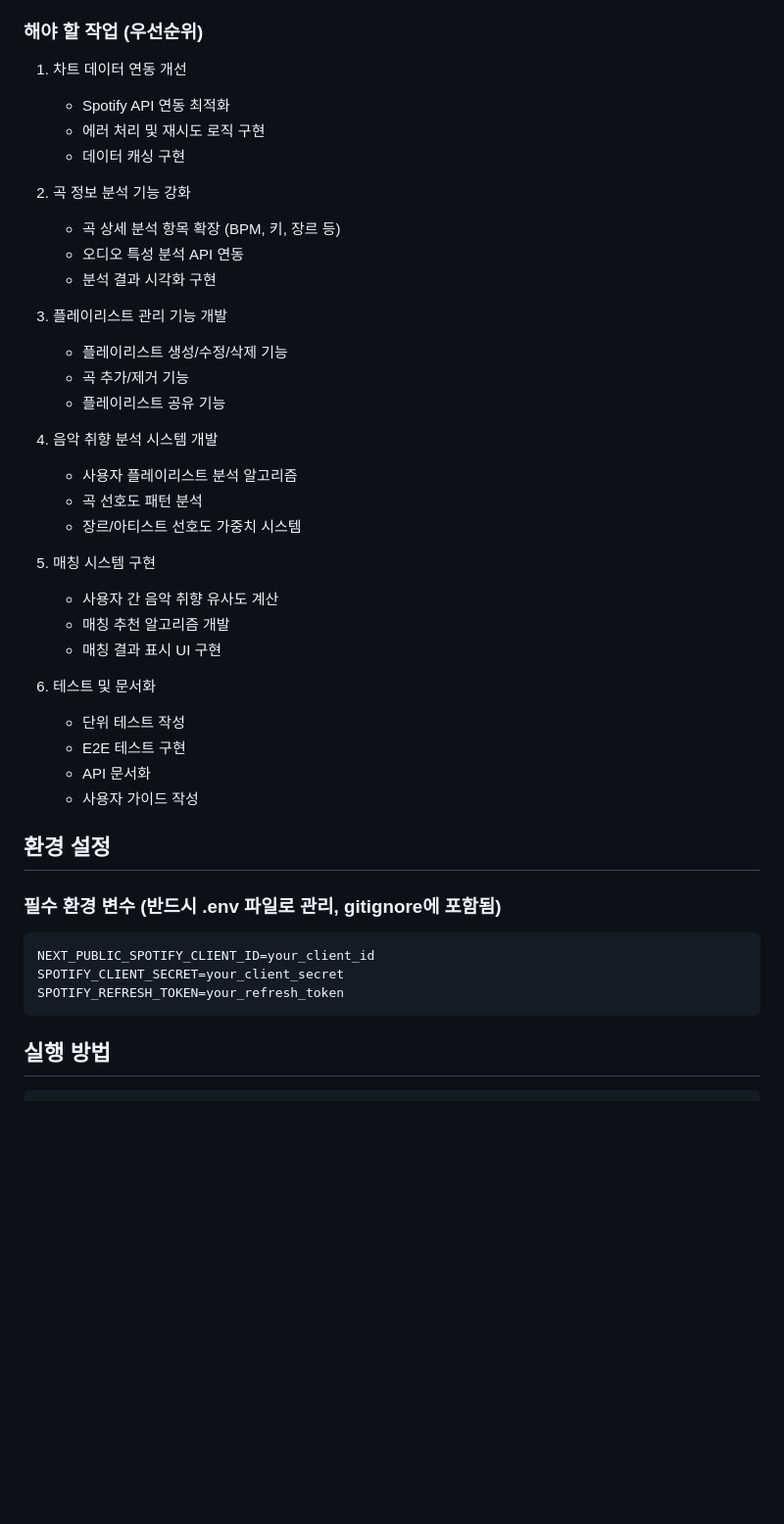
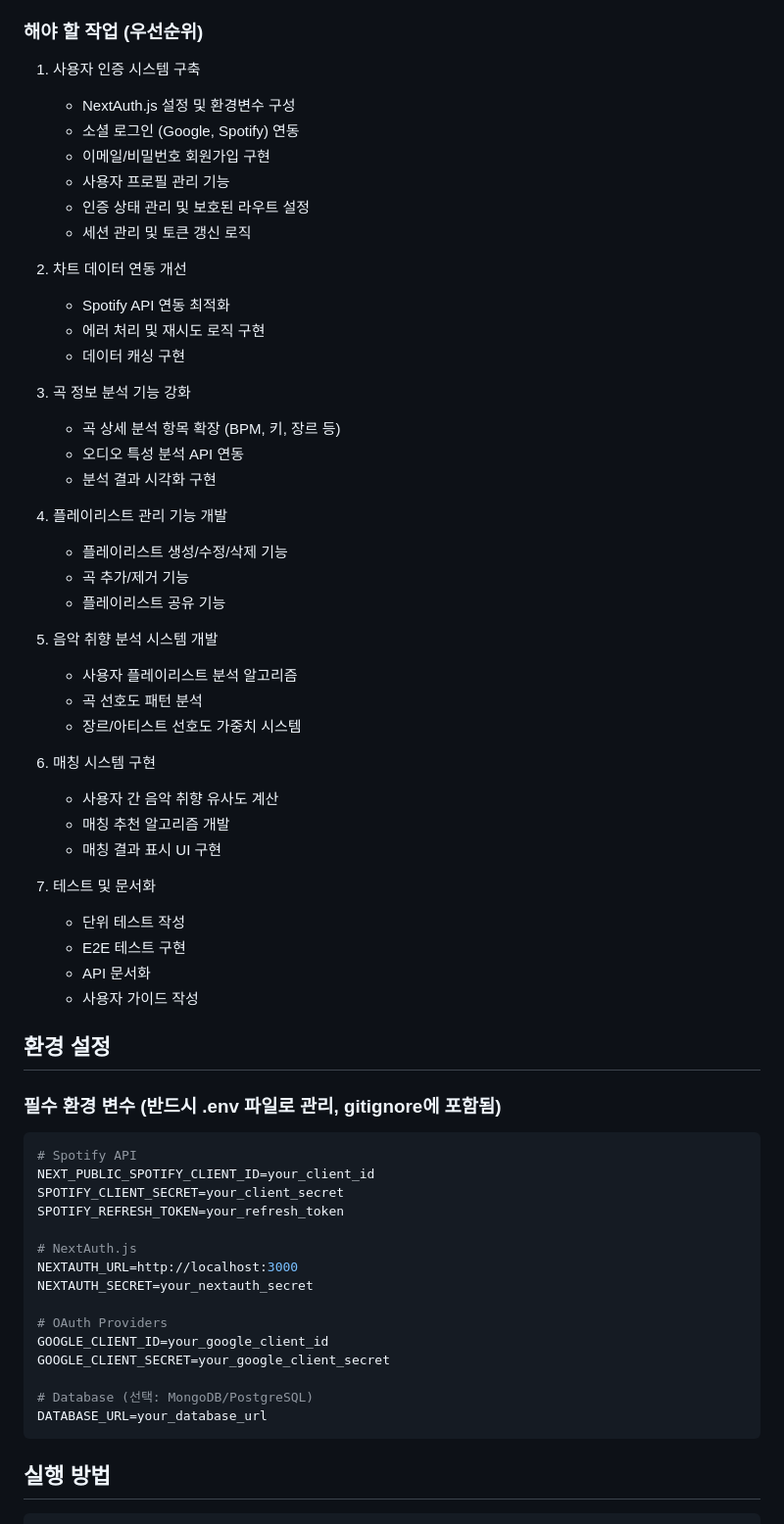
Before and after one commit to Ryan-manhattan/playlist_match, a Markdown page: README.md, the part around the change. Shown: that part at 98% size. Rendered like a GitHub page; blank space fills up the shorter version.

Commit message:
docs: Add authentication system setup to upcoming tasks

````diff
--- a/README.md
+++ b/README.md
@@ -63,32 +63,40 @@ playlist-match/
 3. ChartSection 등에서 콘솔로그로 상태 추적 가능
 
 ### 해야 할 작업 (우선순위)
-1. 차트 데이터 연동 개선
+1. 사용자 인증 시스템 구축
+   - NextAuth.js 설정 및 환경변수 구성
+   - 소셜 로그인 (Google, Spotify) 연동
+   - 이메일/비밀번호 회원가입 구현
+   - 사용자 프로필 관리 기능
+   - 인증 상태 관리 및 보호된 라우트 설정
+   - 세션 관리 및 토큰 갱신 로직
+
+2. 차트 데이터 연동 개선
    - Spotify API 연동 최적화
    - 에러 처리 및 재시도 로직 구현
    - 데이터 캐싱 구현
 
-2. 곡 정보 분석 기능 강화
+3. 곡 정보 분석 기능 강화
    - 곡 상세 분석 항목 확장 (BPM, 키, 장르 등)
    - 오디오 특성 분석 API 연동
    - 분석 결과 시각화 구현
 
-3. 플레이리스트 관리 기능 개발
+4. 플레이리스트 관리 기능 개발
    - 플레이리스트 생성/수정/삭제 기능
    - 곡 추가/제거 기능
    - 플레이리스트 공유 기능
 
-4. 음악 취향 분석 시스템 개발
+5. 음악 취향 분석 시스템 개발
    - 사용자 플레이리스트 분석 알고리즘
    - 곡 선호도 패턴 분석
    - 장르/아티스트 선호도 가중치 시스템
 
-5. 매칭 시스템 구현
+6. 매칭 시스템 구현
    - 사용자 간 음악 취향 유사도 계산
    - 매칭 추천 알고리즘 개발
    - 매칭 결과 표시 UI 구현
 
-6. 테스트 및 문서화
+7. 테스트 및 문서화
    - 단위 테스트 작성
    - E2E 테스트 구현
    - API 문서화
@@ -98,9 +106,21 @@ playlist-match/
 
 ### 필수 환경 변수 (반드시 .env 파일로 관리, gitignore에 포함됨)
 ```env
+# Spotify API
 NEXT_PUBLIC_SPOTIFY_CLIENT_ID=your_client_id
 SPOTIFY_CLIENT_SECRET=your_client_secret
 SPOTIFY_REFRESH_TOKEN=your_refresh_token
+
+# NextAuth.js
+NEXTAUTH_URL=http://localhost:3000
+NEXTAUTH_SECRET=your_nextauth_secret
+
+# OAuth Providers
+GOOGLE_CLIENT_ID=your_google_client_id
+GOOGLE_CLIENT_SECRET=your_google_client_secret
+
+# Database (선택: MongoDB/PostgreSQL)
+DATABASE_URL=your_database_url
 ```
 
 ## 실행 방법
````
